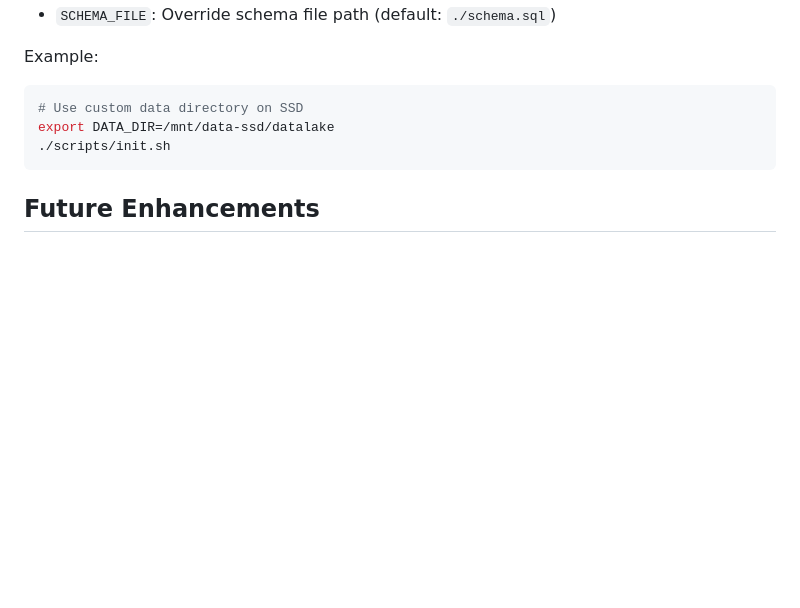
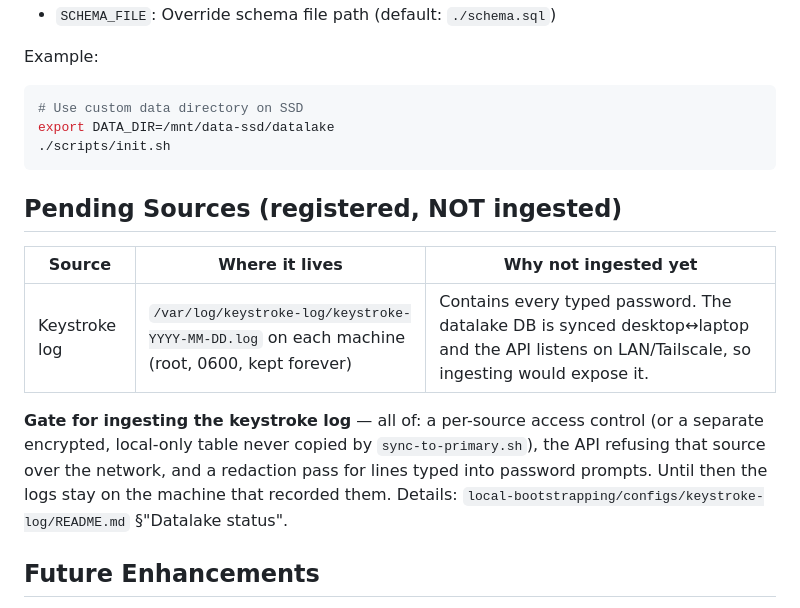
Before and after one commit to prabhanshu11/datalake, a Markdown page: README.md, the part around the change. Rendered like a GitHub page; blank space fills up the shorter version.

Commit message:
README: register keystroke log as a pending, not-ingested source
Local-only until the datalake has per-source access control; gate listed.

Co-Authored-By: Claude Fable 5.1 <noreply@anthropic.com>

````diff
--- a/README.md
+++ b/README.md
@@ -651,6 +651,19 @@ export DATA_DIR=/mnt/data-ssd/datalake
 ./scripts/init.sh
 ```
 
+## Pending Sources (registered, NOT ingested)
+
+| Source | Where it lives | Why not ingested yet |
+|--------|----------------|----------------------|
+| Keystroke log | `/var/log/keystroke-log/keystroke-YYYY-MM-DD.log` on each machine (root, 0600, kept forever) | Contains every typed password. The datalake DB is synced desktop↔laptop and the API listens on LAN/Tailscale, so ingesting would expose it. |
+
+**Gate for ingesting the keystroke log** — all of: a per-source access
+control (or a separate encrypted, local-only table never copied by
+`sync-to-primary.sh`), the API refusing that source over the network, and a
+redaction pass for lines typed into password prompts. Until then the logs stay
+on the machine that recorded them. Details:
+`local-bootstrapping/configs/keystroke-log/README.md` §"Datalake status".
+
 ## Future Enhancements
 
 - [x] **Docker Container**: Containerized deployment with isolated environment ✅
````
